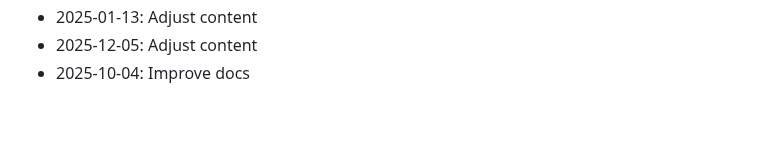
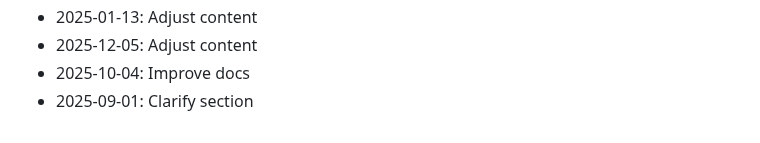
Before and after one commit to rflvfx/skills-ui, a Markdown page: CHANGELOG.md, the part around the change. GitHub-like rendering.

Commit message:
Clarify section

```diff
--- a/CHANGELOG.md
+++ b/CHANGELOG.md
@@ -478,3 +478,4 @@
 - 2025-01-13: Adjust content
 - 2025-12-05: Adjust content
 - 2025-10-04: Improve docs
+- 2025-09-01: Clarify section
```
